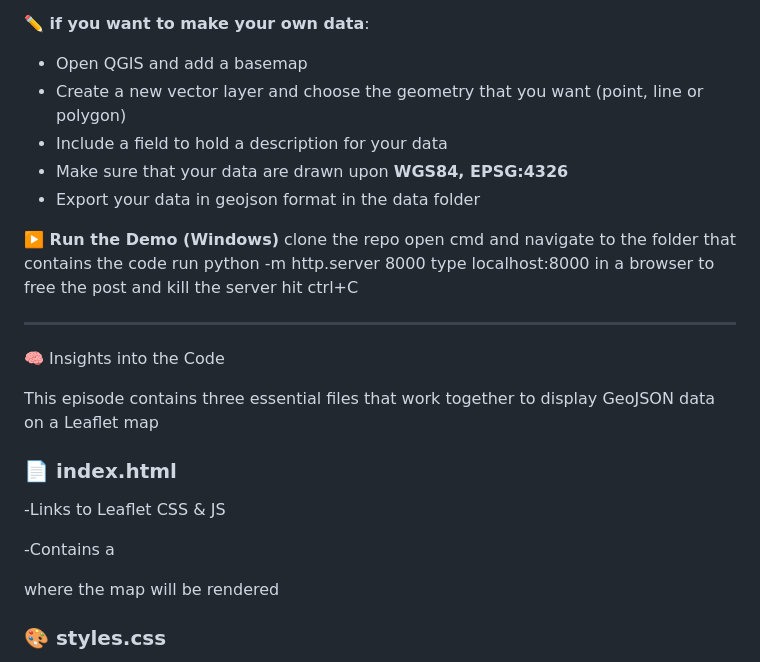
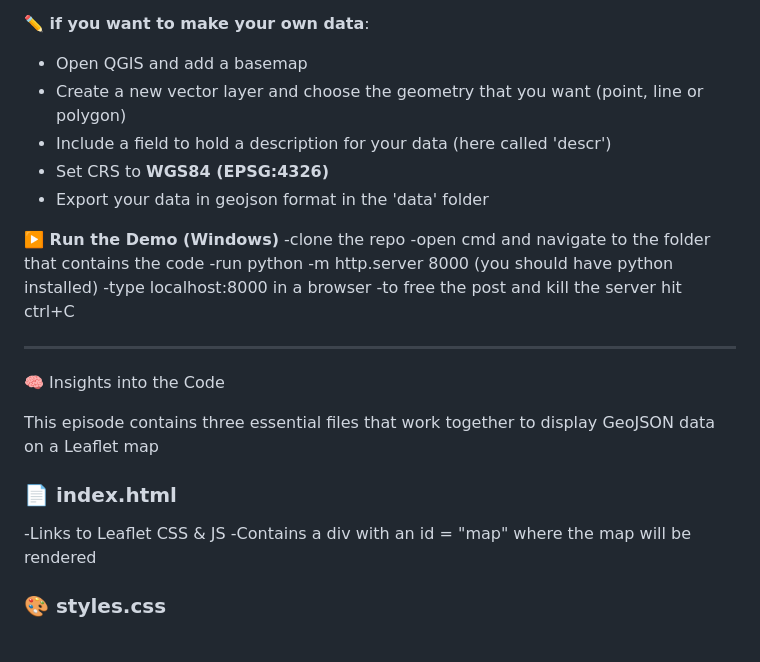
Before and after one commit to eleni-tkm/webGIS-on-Sundays, a Markdown page: qgis-to-leaflet-1/README.md, the part around the change. GitHub-like rendering.

```diff
--- a/qgis-to-leaflet-1/README.md
+++ b/qgis-to-leaflet-1/README.md
@@ -22,16 +22,16 @@ You can use the existing data in the data folder that includes the three common
 **✏️ if you want to make your own data**:
 - Open QGIS and add a basemap
 - Create a new vector layer and choose the geometry that you want (point, line or polygon)
-- Include a field to hold a description for your data
-- Make sure that your data are drawn upon **WGS84, EPSG:4326**
-- Export your data in geojson format in the data folder
+- Include a field to hold a description for your data (here called 'descr')
+- Set CRS to **WGS84 (EPSG:4326)**
+- Export your data in geojson format in the 'data' folder
 
 **▶️ Run the Demo (Windows)**
-clone the repo
-open cmd and navigate to the folder that contains the code
-run python -m http.server 8000
-type localhost:8000 in a browser
-to free the post and kill the server hit ctrl+C
+-clone the repo
+-open cmd and navigate to the folder that contains the code
+-run python -m http.server 8000 (you should have python installed)
+-type localhost:8000 in a browser
+-to free the post and kill the server hit ctrl+C
 
 -------------------------------------------
 
@@ -42,8 +42,7 @@ This episode contains three essential files that work together to display GeoJSO
 ### 📄 index.html
 
 -Links to Leaflet CSS & JS
-
--Contains a <div id="map"></div> where the map will be rendered
+-Contains a div with an id = "map" where the map will be rendered
 
 ### 🎨 styles.css
 
```
